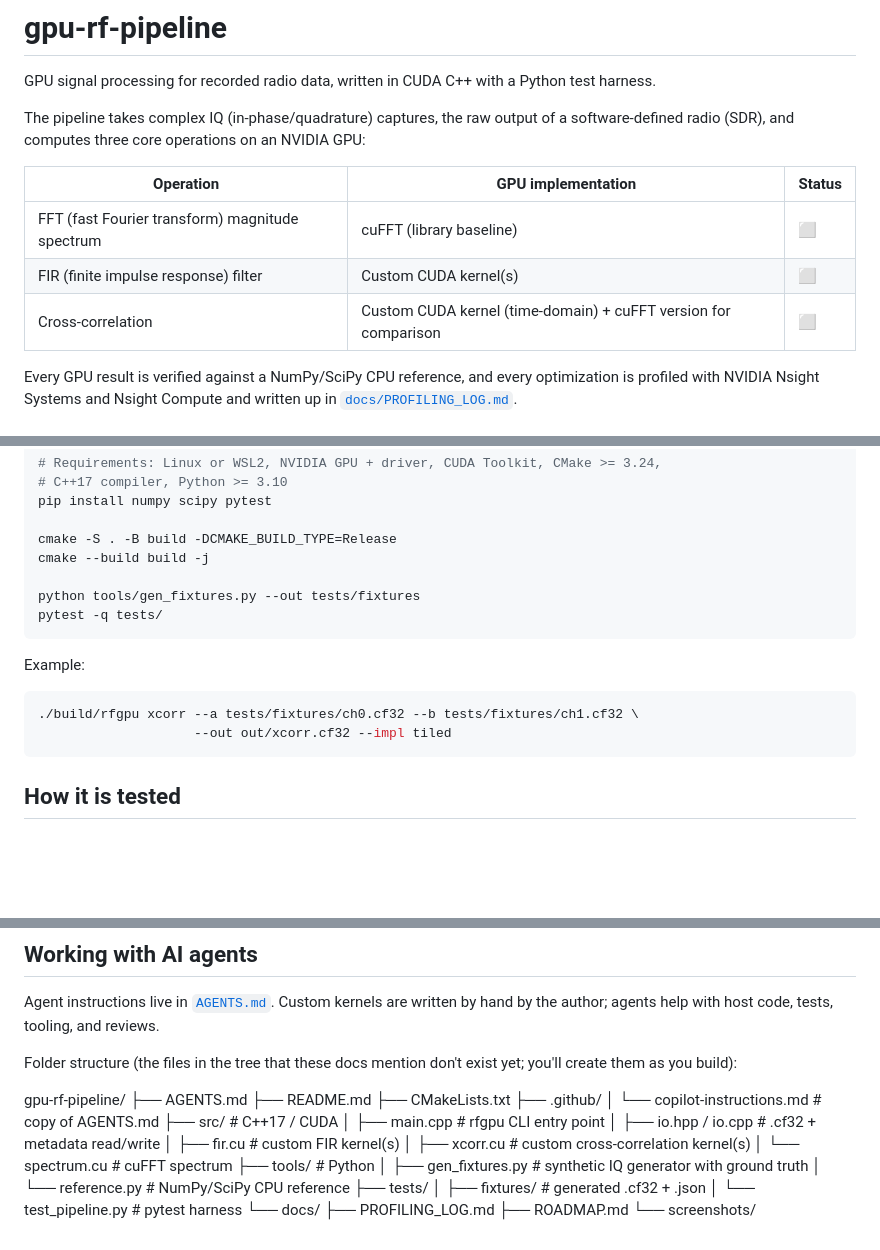
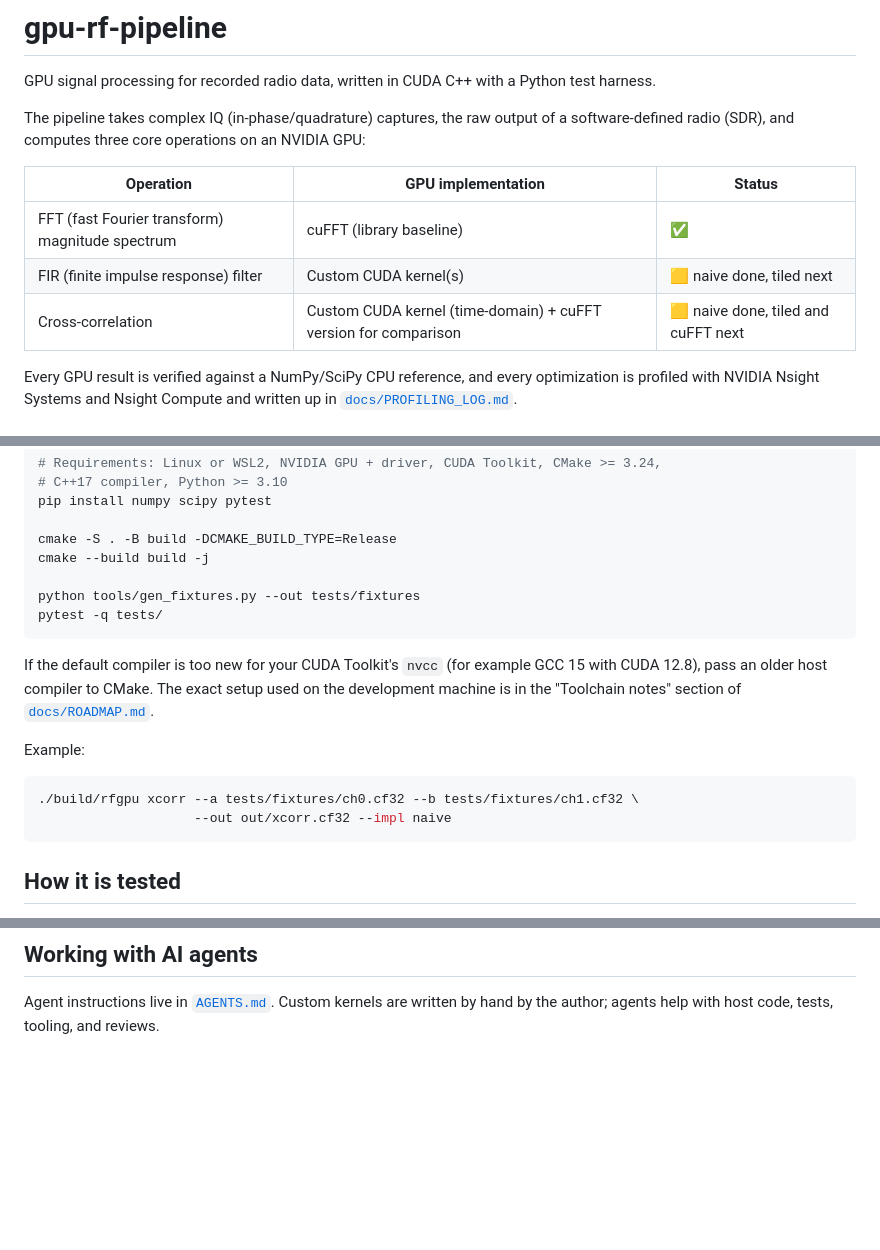
Before and after one commit to Jeanm2005/gpu-rf-pipeline, a Markdown page: README.md, 3 parts joined by grey strips. Rendered like a GitHub page; blank space fills up the shorter version.

Commit message:
Bring README up to date and add profiling log stub

````diff
--- a/README.md
+++ b/README.md
@@ -7,9 +7,9 @@ software-defined radio (SDR), and computes three core operations on an NVIDIA GP
 
 | Operation | GPU implementation | Status |
 |---|---|---|
-| FFT (fast Fourier transform) magnitude spectrum | cuFFT (library baseline) | ⬜ |
-| FIR (finite impulse response) filter | Custom CUDA kernel(s) | ⬜ |
-| Cross-correlation | Custom CUDA kernel (time-domain) + cuFFT version for comparison | ⬜ |
+| FFT (fast Fourier transform) magnitude spectrum | cuFFT (library baseline) | ✅ |
+| FIR (finite impulse response) filter | Custom CUDA kernel(s) | 🟨 naive done, tiled next |
+| Cross-correlation | Custom CUDA kernel (time-domain) + cuFFT version for comparison | 🟨 naive done, tiled and cuFFT next |
 
 Every GPU result is verified against a NumPy/SciPy CPU reference, and every optimization is
 profiled with NVIDIA Nsight Systems and Nsight Compute and written up in
@@ -38,11 +38,15 @@ python tools/gen_fixtures.py --out tests/fixtures
 pytest -q tests/
 ```
 
+If the default compiler is too new for your CUDA Toolkit's `nvcc` (for example GCC 15 with
+CUDA 12.8), pass an older host compiler to CMake. The exact setup used on the development
+machine is in the "Toolchain notes" section of [`docs/ROADMAP.md`](docs/ROADMAP.md).
+
 Example:
 
 ```bash
 ./build/rfgpu xcorr --a tests/fixtures/ch0.cf32 --b tests/fixtures/ch1.cf32 \
-                    --out out/xcorr.cf32 --impl tiled
+                    --out out/xcorr.cf32 --impl naive
 ```
 
 ## How it is tested
@@ -103,28 +107,3 @@ docs/       profiling log, roadmap, screenshots
 
 Agent instructions live in [`AGENTS.md`](AGENTS.md). Custom kernels are written by hand by the
 author; agents help with host code, tests, tooling, and reviews.
-
-Folder structure (the files in the tree that these docs mention don't exist yet; you'll create them as you build):
-
-gpu-rf-pipeline/
-├── AGENTS.md
-├── README.md
-├── CMakeLists.txt
-├── .github/
-│   └── copilot-instructions.md      # copy of AGENTS.md
-├── src/                             # C++17 / CUDA
-│   ├── main.cpp                     # rfgpu CLI entry point
-│   ├── io.hpp / io.cpp              # .cf32 + metadata read/write
-│   ├── fir.cu                       # custom FIR kernel(s)
-│   ├── xcorr.cu                     # custom cross-correlation kernel(s)
-│   └── spectrum.cu                  # cuFFT spectrum
-├── tools/                           # Python
-│   ├── gen_fixtures.py              # synthetic IQ generator with ground truth
-│   └── reference.py                 # NumPy/SciPy CPU reference
-├── tests/
-│   ├── fixtures/                    # generated .cf32 + .json
-│   └── test_pipeline.py             # pytest harness
-└── docs/
-    ├── PROFILING_LOG.md
-    ├── ROADMAP.md
-    └── screenshots/
````
Also changed, not shown: docs/PROFILING_LOG.md (added, +23 -0 lines).
